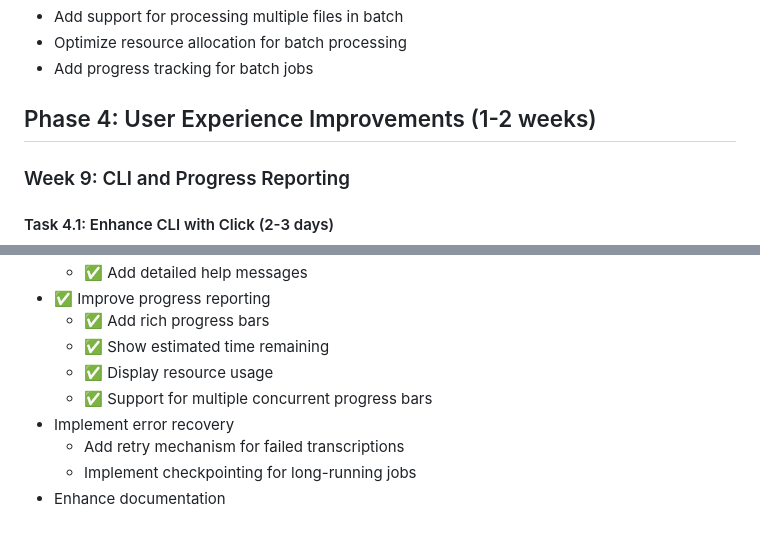
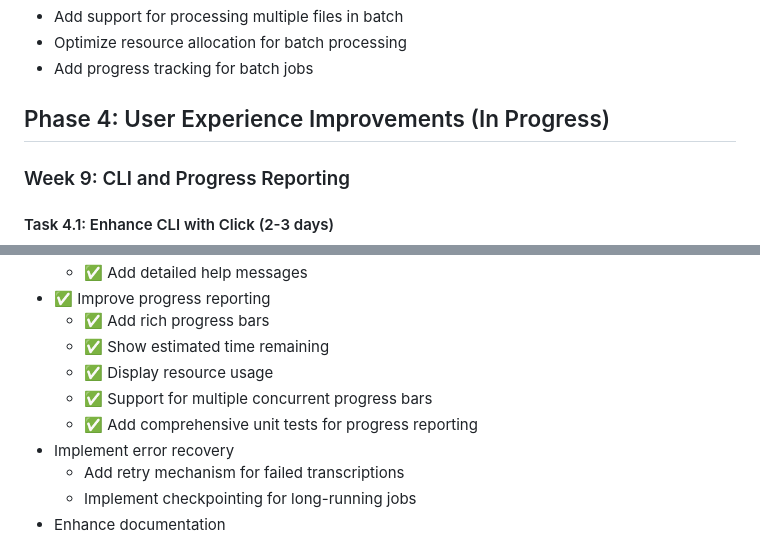
Before and after one commit to Jimbo1167/local_video_transcriber, a Markdown page: implementation_plan.md, 2 parts joined by grey strips. GitHub-like rendering.

Commit message:
Update implementation plan to mark progress reporting as completed with tests

```diff
--- a/implementation_plan.md
+++ b/implementation_plan.md
@@ -161,7 +161,7 @@ Based on the analysis of your codebase, here's a comprehensive plan to implement
 - Optimize resource allocation for batch processing
 - Add progress tracking for batch jobs
 
-## Phase 4: User Experience Improvements (1-2 weeks)
+## Phase 4: User Experience Improvements (In Progress)
 
 ### Week 9: CLI and Progress Reporting
 
@@ -507,6 +507,7 @@ Would you like me to help with implementing any specific part of this plan, or w
   - ✅ Show estimated time remaining
   - ✅ Display resource usage
   - ✅ Support for multiple concurrent progress bars
+  - ✅ Add comprehensive unit tests for progress reporting
 - Implement error recovery
   - Add retry mechanism for failed transcriptions
   - Implement checkpointing for long-running jobs
```
